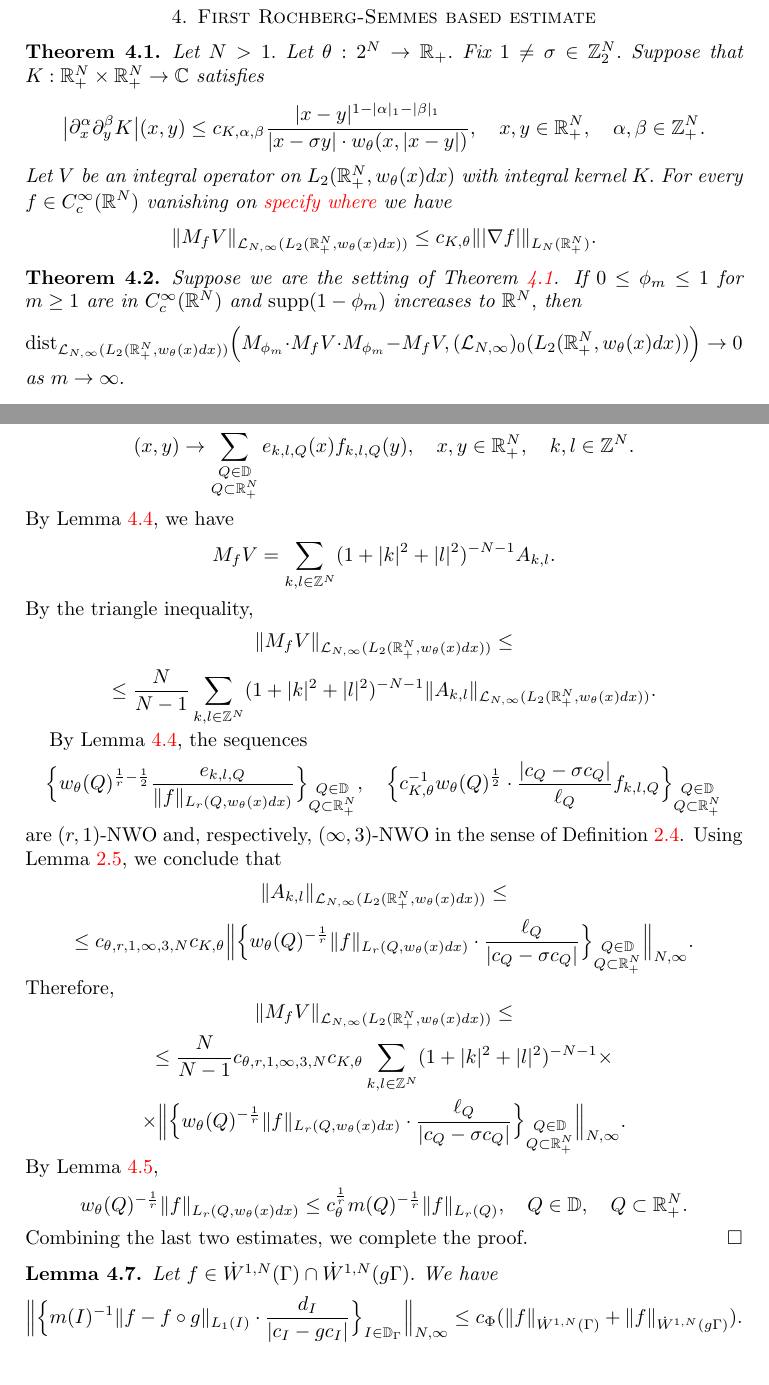
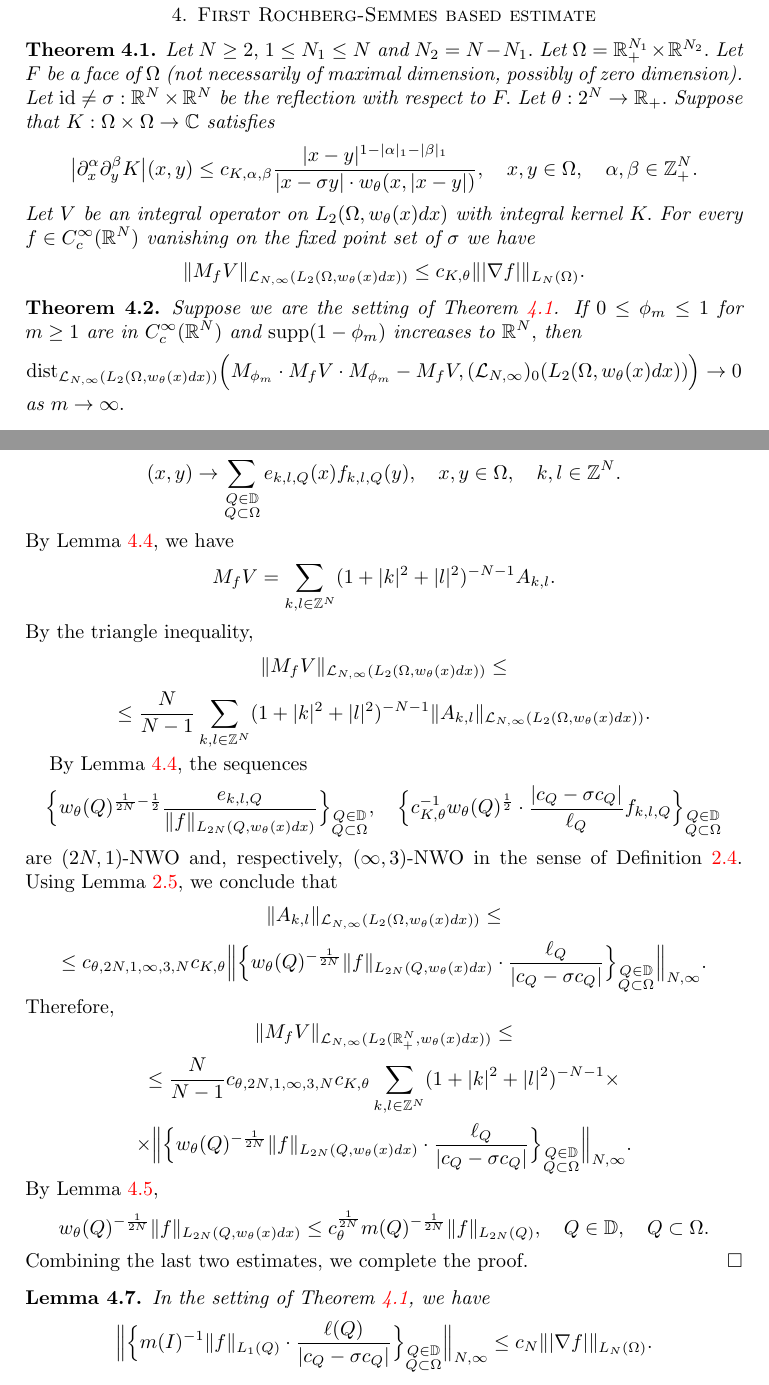
Before and after one commit to fanzhj3/SchattenDunkl, a LaTeX paper (Dunklmain.tex): two parts of pages 6 and 9 of 39, joined at a grey line, cut so that both start at the same text. Compiled offline with pdfLaTeX.

Commit message:
kept editing section 4. found an issue.

```diff
--- a/Dunklmain.tex
+++ b/Dunklmain.tex
@@ -227,15 +227,15 @@ This completes the proof.
 
 \section{First Rochberg-Semmes based estimate}
 
-\begin{theorem}\label{first RS-type theorem} Let $N>1.$ Let $\theta:2^N\to\mathbb{R}_+.$ Fix $1\neq\sigma\in\mathbb{Z}_2^N.$ Suppose that $K:\mathbb{R}^N_+\times\mathbb{R}^N_+\to\mathbb{C}$
+\begin{theorem}\label{first RS-type theorem} Let $N\geq 2,$ $1\leq N_1\leq N$ and $N_2=N-N_1.$ Let $\Omega=\mathbb{R}^{N_1}_+\times\mathbb{R}^{N_2}.$ Let $F$ be a face of $\Omega$ (not necessarily of maximal dimension, possibly of zero dimension). Let ${\rm id}\neq\sigma:\mathbb{R}^N\times\mathbb{R}^N$ be the reflection with respect to $F.$ Let $\theta:2^N\to\mathbb{R}_+.$ Suppose that $K:\Omega\times\Omega\to\mathbb{C}$
 satisfies
-$$\bigl|\partial_x^{\alpha}\partial_y^{\beta}K\bigr|(x,y)\leq c_{K,\alpha,\beta}\frac{|x-y|^{1-|\alpha|_1-|\beta|_1}}{|x-\sigma y|\cdot w_{\theta}(x,|x-y|)},\quad x,y\in\mathbb{R}^N_+,\quad\alpha,\beta\in\mathbb{Z}^N_+.$$
-Let $V$ be an integral operator on $L_2(\mathbb{R}_+^N,w_{\theta}(x)dx)$ with integral kernel $K.$ For every $f\in C^{\infty}_c(\mathbb{R}^N)$ vanishing on {\color{red} specify where} we have
-$$\|M_fV\|_{\mathcal{L}_{N,\infty}(L_2(\mathbb{R}_+^N,w_{\theta}(x)dx))}\leq c_{K,\theta}\||\nabla f|\|_{L_N(\mathbb{R}_+^N)}.$$
+$$\bigl|\partial_x^{\alpha}\partial_y^{\beta}K\bigr|(x,y)\leq c_{K,\alpha,\beta}\frac{|x-y|^{1-|\alpha|_1-|\beta|_1}}{|x-\sigma y|\cdot w_{\theta}(x,|x-y|)},\quad x,y\in\Omega,\quad\alpha,\beta\in\mathbb{Z}^N_+.$$
+Let $V$ be an integral operator on $L_2(\Omega,w_{\theta}(x)dx)$ with integral kernel $K.$ For every $f\in C^{\infty}_c(\mathbb{R}^N)$ vanishing on the fixed point set of $\sigma$ we have
+$$\|M_fV\|_{\mathcal{L}_{N,\infty}(L_2(\Omega,w_{\theta}(x)dx))}\leq c_{K,\theta}\||\nabla f|\|_{L_N(\Omega)}.$$
 \end{theorem}
 
 \begin{theorem}\label{first RS-type convergence} Suppose we are the setting of Theorem \ref{first RS-type theorem}. If $0\leq\phi_m\leq 1$ for $m\geq1$ are in $C^{\infty}_c(\mathbb{R}^N)$ and ${\rm supp}(1-\phi_m)$ increases to $\mathbb{R}^N,$ then
-$${\rm dist}_{\mathcal{L}_{N,\infty}(L_2(\mathbb{R}_+^N,w_{\theta}(x)dx))}\Big(M_{\phi_m}\cdot M_fV\cdot M_{\phi_m}-M_fV,(\mathcal{L}_{N,\infty})_0(L_2(\mathbb{R}_+^N,w_{\theta}(x)dx))\Big)\to0$$
+$${\rm dist}_{\mathcal{L}_{N,\infty}(L_2(\Omega,w_{\theta}(x)dx))}\Big(M_{\phi_m}\cdot M_fV\cdot M_{\phi_m}-M_fV,(\mathcal{L}_{N,\infty})_0(L_2(\Omega,w_{\theta}(x)dx))\Big)\to0$$
 as $m\to\infty.$
 \end{theorem}
 
@@ -330,30 +330,29 @@ $$\|M_fV\|_{\mathcal{L}_{N,\infty}(L_2(\mathbb{R}^N_+,w_{\theta}(x)dx))}\leq c_{
 \Big\|_{N,\infty}.$$
 \end{lemma}
 \begin{proof} Let $A_{k,l}$ be the integral operator with integral kernel given by the formula
-$$(x,y)\to\sum_{\substack{Q\in\mathbb{D}\\ Q\subset\mathbb{R}^N_+}}e_{k,l,Q}(x)f_{k,l,Q}(y),\quad x,y\in\mathbb{R}^N_+,\quad k,l\in\mathbb{Z}^N.$$
+$$(x,y)\to\sum_{\substack{Q\in\mathbb{D}\\ Q\subset\Omega}}e_{k,l,Q}(x)f_{k,l,Q}(y),\quad x,y\in\Omega,\quad k,l\in\mathbb{Z}^N.$$
 By Lemma \ref{lem:Weyl-off-diagonal-kernel-NWO}, we have
 $$M_fV=\sum_{k,l\in\mathbb{Z}^N}(1+|k|^2+|l|^2)^{-N-1}A_{k,l}.$$
 By the triangle inequality,
-$$\|M_fV\|_{\mathcal{L}_{N,\infty}(L_2(\mathbb{R}^N_+,w_{\theta}(x)dx))}\leq$$
-$$\leq \frac{N}{N-1}\sum_{k,l\in\mathbb{Z}^N}(1+|k|^2+|l|^2)^{-N-1} \|A_{k,l}\|_{\mathcal{L}_{N,\infty}(L_2(\mathbb{R}^N_+,w_{\theta}(x)dx))}.$$
+$$\|M_fV\|_{\mathcal{L}_{N,\infty}(L_2(\Omega,w_{\theta}(x)dx))}\leq$$
+$$\leq \frac{N}{N-1}\sum_{k,l\in\mathbb{Z}^N}(1+|k|^2+|l|^2)^{-N-1} \|A_{k,l}\|_{\mathcal{L}_{N,\infty}(L_2(\Omega,w_{\theta}(x)dx))}.$$
 
 By Lemma \ref{lem:Weyl-off-diagonal-kernel-NWO}, the sequences
-$$\Big\{w_{\theta}(Q)^{\frac1r-\frac12}\frac{e_{k,l,Q}}{\|f\|_{L_r(Q,w_{\theta}(x)dx)}}\Big\}_{\substack{Q\in\mathbb{D}\\ Q\subset\mathbb{R}^N_+}},\quad \Big\{c_{K,\theta}^{-1}w_{\theta}(Q)^{\frac12}\cdot\frac{|c_Q-\sigma c_Q|}{\ell_Q}f_{k,l,Q}\Big\}_{\substack{Q\in\mathbb{D}\\ Q\subset\mathbb{R}^N_+}}$$
-are $(r,1)$-NWO and, respectively, $(\infty,3)$-NWO in the sense of Definition \ref{NWO def}. Using Lemma \ref{NWO lemma}, we conclude that
-$$\|A_{k,l}\|_{\mathcal{L}_{N,\infty}(L_2(\mathbb{R}^N_+,w_{\theta}(x)dx))}\leq$$
-$$\leq c_{\theta,r,1,\infty,3,N}c_{K,\theta}\Big\|\Big\{w_{\theta}(Q)^{-\frac1r}\|f\|_{L_r(Q,w_{\theta}(x)dx)}\cdot\frac{\ell_Q}{|c_Q-\sigma c_Q|}\Big\}_{\substack{Q\in\mathbb{D}\\ Q\subset\mathbb{R}^N_+}}\Big\|_{N,\infty}.$$
+$$\Big\{w_{\theta}(Q)^{\frac1{2N}-\frac12}\frac{e_{k,l,Q}}{\|f\|_{L_{2N}(Q,w_{\theta}(x)dx)}}\Big\}_{\substack{Q\in\mathbb{D}\\ Q\subset\Omega}},\quad \Big\{c_{K,\theta}^{-1}w_{\theta}(Q)^{\frac12}\cdot\frac{|c_Q-\sigma c_Q|}{\ell_Q}f_{k,l,Q}\Big\}_{\substack{Q\in\mathbb{D}\\ Q\subset\Omega}}$$
+are $(2N,1)$-NWO and, respectively, $(\infty,3)$-NWO in the sense of Definition \ref{NWO def}. Using Lemma \ref{NWO lemma}, we conclude that
+$$\|A_{k,l}\|_{\mathcal{L}_{N,\infty}(L_2(\Omega,w_{\theta}(x)dx))}\leq$$
+$$\leq c_{\theta,2N,1,\infty,3,N}c_{K,\theta}\Big\|\Big\{w_{\theta}(Q)^{-\frac1{2N}}\|f\|_{L_{2N}(Q,w_{\theta}(x)dx)}\cdot\frac{\ell_Q}{|c_Q-\sigma c_Q|}\Big\}_{\substack{Q\in\mathbb{D}\\ Q\subset\Omega}}\Big\|_{N,\infty}.$$
 Therefore,
 $$\|M_fV\|_{\mathcal{L}_{N,\infty}(L_2(\mathbb{R}^N_+,w_{\theta}(x)dx))}\leq$$
-$$\leq \frac{N}{N-1}c_{\theta,r,1,\infty,3,N}c_{K,\theta}\sum_{k,l\in\mathbb{Z}^N}(1+|k|^2+|l|^2)^{-N-1}\times$$
-$$\times \Big\|\Big\{w_{\theta}(Q)^{-\frac1r}\|f\|_{L_r(Q,w_{\theta}(x)dx)}\cdot\frac{\ell_Q}{|c_Q-\sigma c_Q|}\Big\}_{\substack{Q\in\mathbb{D}\\ Q\subset\mathbb{R}^N_+}}\Big\|_{N,\infty}.$$
+$$\leq \frac{N}{N-1}c_{\theta,2N,1,\infty,3,N}c_{K,\theta}\sum_{k,l\in\mathbb{Z}^N}(1+|k|^2+|l|^2)^{-N-1}\times$$
+$$\times \Big\|\Big\{w_{\theta}(Q)^{-\frac1{2N}}\|f\|_{L_{2N}(Q,w_{\theta}(x)dx)}\cdot\frac{\ell_Q}{|c_Q-\sigma c_Q|}\Big\}_{\substack{Q\in\mathbb{D}\\ Q\subset\Omega}}\Big\|_{N,\infty}.$$
 By Lemma \ref{supremum vs average},
-$$w_{\theta}(Q)^{-\frac1r}\|f\|_{L_r(Q,w_{\theta}(x)dx)}\leq c_{\theta}^{\frac1r}m(Q)^{-\frac1r}\|f\|_{L_r(Q)},\quad Q\in\mathbb{D},\quad Q\subset\mathbb{R}^N_+.$$
+$$w_{\theta}(Q)^{-\frac1{2N}}\|f\|_{L_{2N}(Q,w_{\theta}(x)dx)}\leq c_{\theta}^{\frac1{2N}}m(Q)^{-\frac1{2N}}\|f\|_{L_{2N}(Q)},\quad Q\in\mathbb{D},\quad Q\subset\Omega.$$
 Combining the last two estimates, we complete the proof.
 \end{proof}
 
-\begin{lemma}\label{first RS prefinal lemma} Let $f\in\dot{W}^{1,N}(\Gamma)\cap\dot{W}^{1,N}(g\Gamma).$ We have
-$$\Big\|\Big\{m(I)^{-1}\|f-f\circ g\|_{L_1(I)}\cdot\frac{d_I}{|c_I-gc_I|}\Big\}_{I\in\mathbb{D}_{\Gamma}}
-\Big\|_{N,\infty}\leq c_{\Phi}(\|f\|_{\dot{W}^{1,N}(\Gamma)}+\|f\|_{\dot{W}^{1,N}(g\Gamma)}).$$
-\end{lemma}
-\begin{proof} Let $\mathcal{M}$ be the Hardy--Littlewood maximal operator on $\mathbb{R}^N.$ By \cite[Theorem~3]{MR1226425}, for almost every $x\in\mathbb{R}^N,$
-$$|f(x)-f(gx)|\leq c_N|x-gx|\cdot \big((\mathcal{M}(|\nabla f|))(x)+(\mathcal{M}(|\nabla f|))(gx)\bigr).$$
+\begin{lemma}\label{first RS prefinal lemma} In the setting of Theorem \ref{first RS-type theorem}, we have
+$$\Big\|\Big\{m(I)^{-1}\|f\|_{L_1(Q)}\cdot\frac{\ell(Q)}{|c_Q-\sigma c_Q|}\Big\}_{\substack{Q\in\mathbb{D}\\ Q\subset\Omega}}
+\Big\|_{N,\infty}\leq c_N\||\nabla f|\|_{L_N(\Omega)}.$$
+\end{lemma}
+\begin{proof} Let $\mathcal{M}$ be the Hardy--Littlewood maximal operator on $\mathbb{R}^N.$ By \cite[Theorem~3]{MR1226425}, we have {\color{red} NO! we must handle this difficulty!}
```
Also changed, not shown: Dunklmain.pdf, Dunklmain.tex (42 more changed lines).
